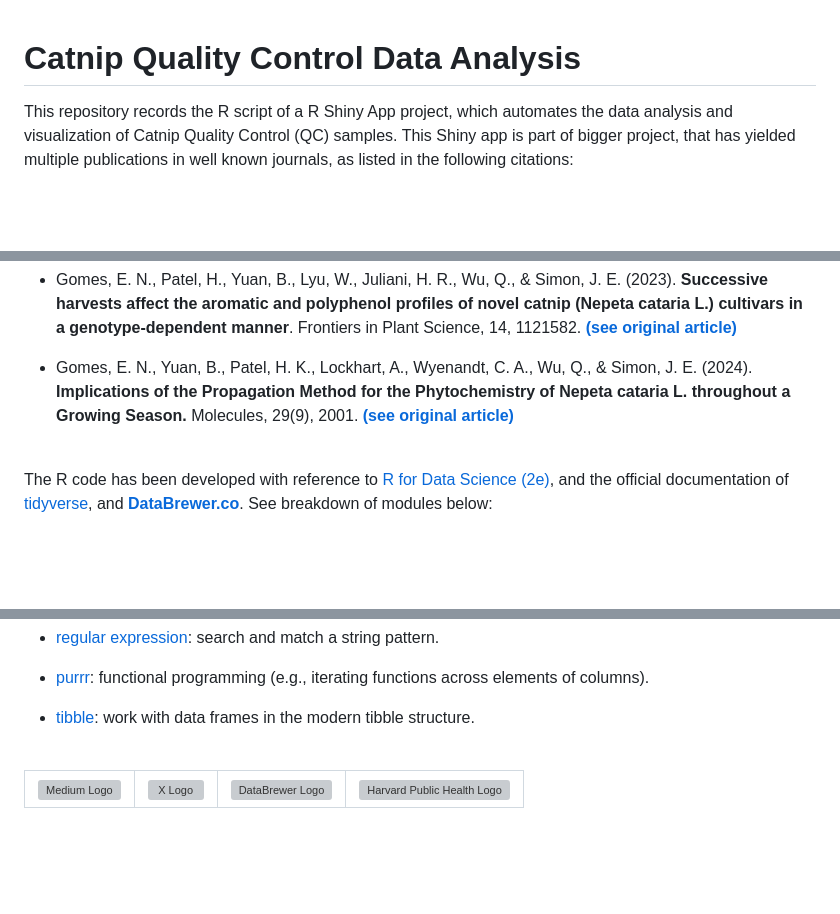
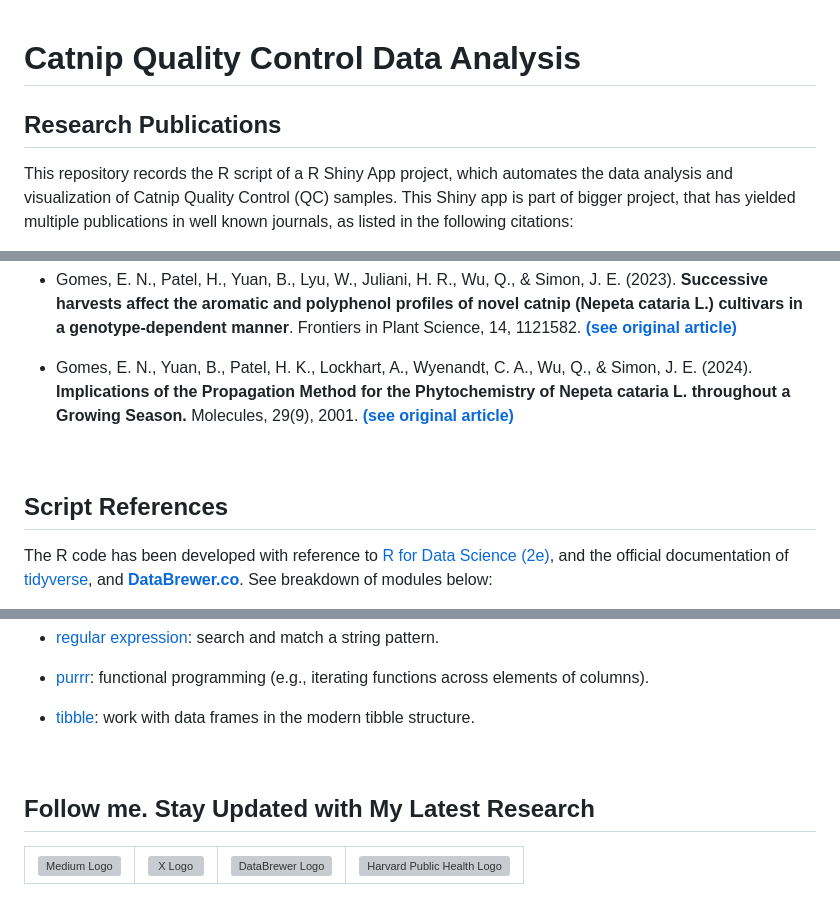
Before and after one commit to yuanboFaith/CatnipQC_ShinyApp, a Markdown page: README.md, 3 parts joined by grey strips. GitHub-like rendering; blank space fills up the shorter version; grey boxes are pictures that could not be loaded.

```diff
--- a/README.md
+++ b/README.md
@@ -1,4 +1,6 @@
 # Catnip Quality Control Data Analysis
+
+## Research Publications
 
 This repository records the R script of a R Shiny App project, which automates the data analysis and visualization of Catnip Quality Control (QC) samples.
 This Shiny app is part of bigger project, that has yielded multiple publications in well known journals, as listed in the following citations:
@@ -11,6 +13,8 @@ This Shiny app is part of bigger project, that has yielded multiple publications
 - Gomes, E. N., Yuan, B., Patel, H. K., Lockhart, A., Wyenandt, C. A., Wu, Q., & Simon, J. E. (2024). **Implications of the Propagation Method for the Phytochemistry of Nepeta cataria L. throughout a Growing Season.** Molecules, 29(9), 2001. [**(see original article)**](https://www.mdpi.com/1420-3049/29/9/2001)
 
 <br>
+
+## Script References
 
 The R code has been developed with reference to [R for Data Science (2e)](https://r4ds.hadley.nz/), and the official documentation of [tidyverse](https://www.tidyverse.org/), and [**DataBrewer.co**](https://www.databrewer.co/). See breakdown of modules below:
 
@@ -25,6 +29,8 @@ The R code has been developed with reference to [R for Data Science (2e)](https:
 - [tibble](https://www.databrewer.co/R/data-wrangling/tibble/introduction): work with data frames in the modern tibble structure.
 
 <br>
+
+## Follow me. Stay Updated with My Latest Research
 
 <table style="border-collapse: collapse; width: 100%; border: 0;">
   <tr>
```
